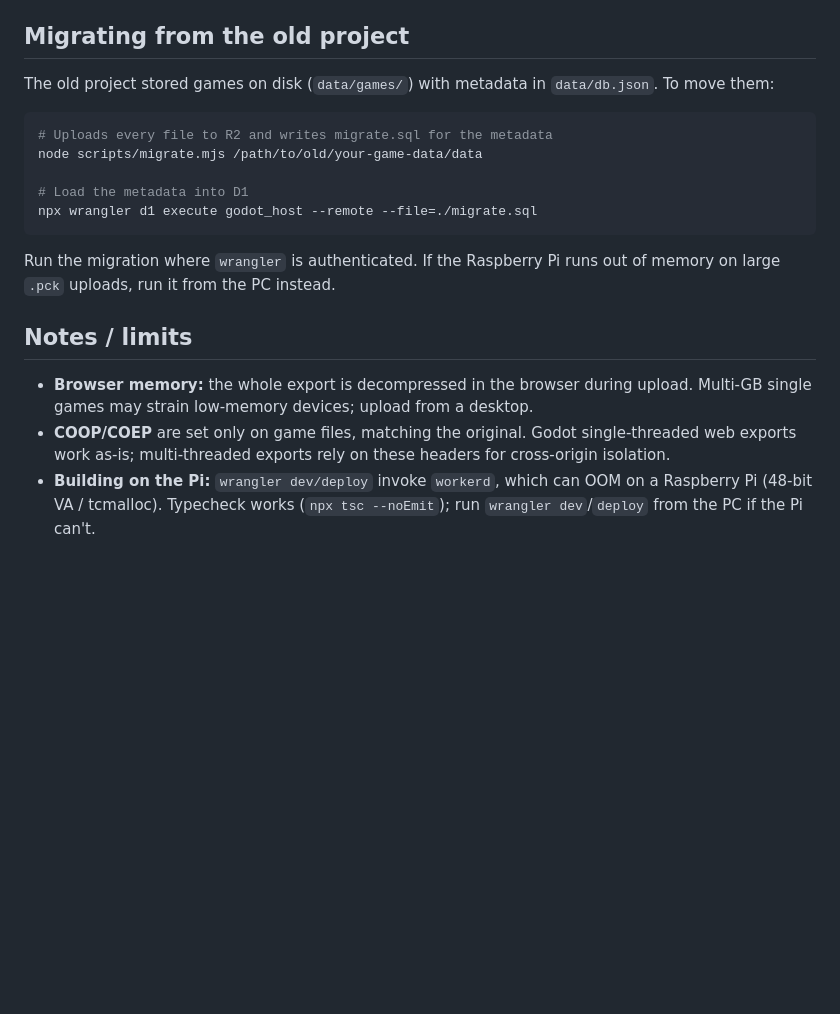
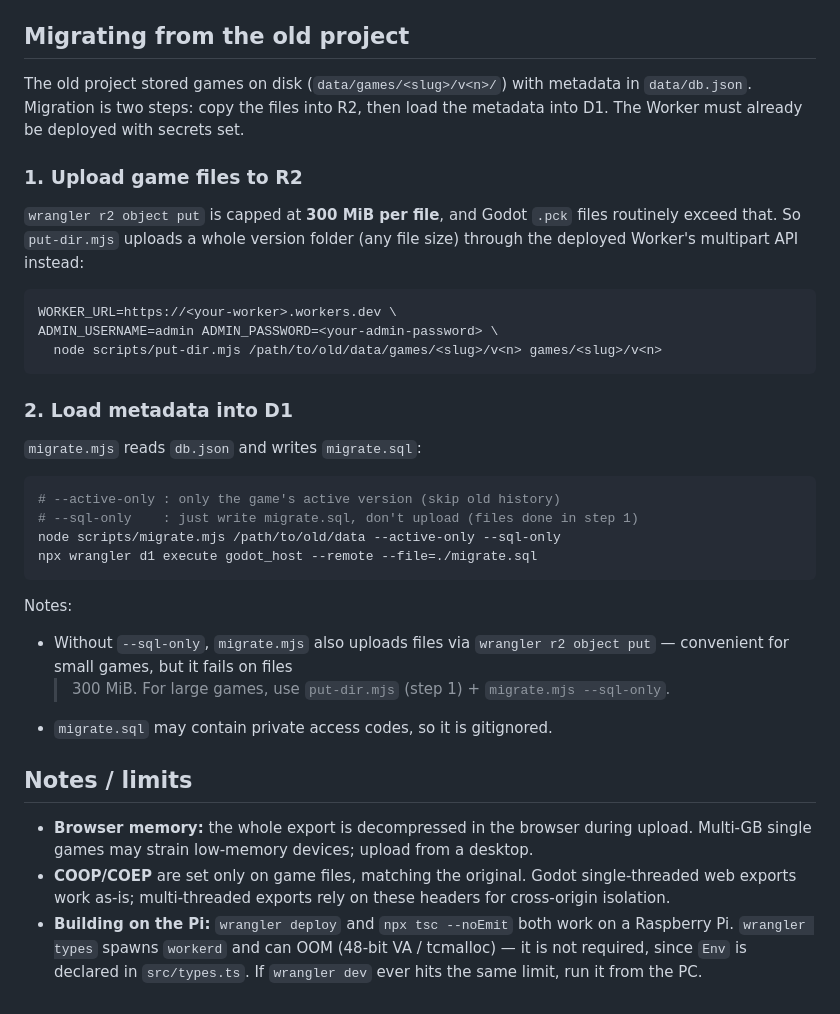
Before and after one commit to com55/GodotHostCFW, a Markdown page: README.md, the part around the change. Drawn GitHub-style; blank space fills up the shorter version.

Commit message:
docs: fix migration steps and Pi build notes in README
- Document the real migration path: put-dir.mjs (Worker multipart API) for
  files >300 MiB, plus migrate.mjs --active-only/--sql-only for metadata
- Note wrangler r2 object put's 300 MiB cap
- Correct the Pi note: deploy/tsc work on the Pi; only `wrangler types` OOMs

Co-Authored-By: Claude Opus 4.8 <noreply@anthropic.com>

````diff
--- a/README.md
+++ b/README.md
@@ -70,19 +70,38 @@ dashboard (or `wrangler` routes) so games are served from your own hostname.
 
 ## Migrating from the old project
 
-The old project stored games on disk (`data/games/`) with metadata in
-`data/db.json`. To move them:
+The old project stored games on disk (`data/games/<slug>/v<n>/`) with metadata in
+`data/db.json`. Migration is two steps: copy the files into R2, then load the
+metadata into D1. The Worker must already be deployed with secrets set.
+
+### 1. Upload game files to R2
+
+`wrangler r2 object put` is capped at **300 MiB per file**, and Godot `.pck`
+files routinely exceed that. So `put-dir.mjs` uploads a whole version folder
+(any file size) through the deployed Worker's multipart API instead:
 
 ```bash
-# Uploads every file to R2 and writes migrate.sql for the metadata
-node scripts/migrate.mjs /path/to/old/your-game-data/data
+WORKER_URL=https://<your-worker>.workers.dev \
+ADMIN_USERNAME=admin ADMIN_PASSWORD=<your-admin-password> \
+  node scripts/put-dir.mjs /path/to/old/data/games/<slug>/v<n> games/<slug>/v<n>
+```
 
-# Load the metadata into D1
+### 2. Load metadata into D1
+
+`migrate.mjs` reads `db.json` and writes `migrate.sql`:
+
+```bash
+# --active-only : only the game's active version (skip old history)
+# --sql-only    : just write migrate.sql, don't upload (files done in step 1)
+node scripts/migrate.mjs /path/to/old/data --active-only --sql-only
 npx wrangler d1 execute godot_host --remote --file=./migrate.sql
 ```
 
-Run the migration where `wrangler` is authenticated. If the Raspberry Pi runs
-out of memory on large `.pck` uploads, run it from the PC instead.
+Notes:
+- Without `--sql-only`, `migrate.mjs` also uploads files via
+  `wrangler r2 object put` — convenient for small games, but it fails on files
+  >300 MiB. For large games, use `put-dir.mjs` (step 1) + `migrate.mjs --sql-only`.
+- `migrate.sql` may contain private access codes, so it is gitignored.
 
 ## Notes / limits
 
@@ -92,6 +111,7 @@ out of memory on large `.pck` uploads, run it from the PC instead.
 - **COOP/COEP** are set only on game files, matching the original. Godot
   single-threaded web exports work as-is; multi-threaded exports rely on these
   headers for cross-origin isolation.
-- **Building on the Pi:** `wrangler dev/deploy` invoke `workerd`, which can OOM
-  on a Raspberry Pi (48-bit VA / tcmalloc). Typecheck works (`npx tsc --noEmit`);
-  run `wrangler dev`/`deploy` from the PC if the Pi can't.
+- **Building on the Pi:** `wrangler deploy` and `npx tsc --noEmit` both work on a
+  Raspberry Pi. `wrangler types` spawns `workerd` and can OOM (48-bit VA /
+  tcmalloc) — it is not required, since `Env` is declared in `src/types.ts`. If
+  `wrangler dev` ever hits the same limit, run it from the PC.
````
